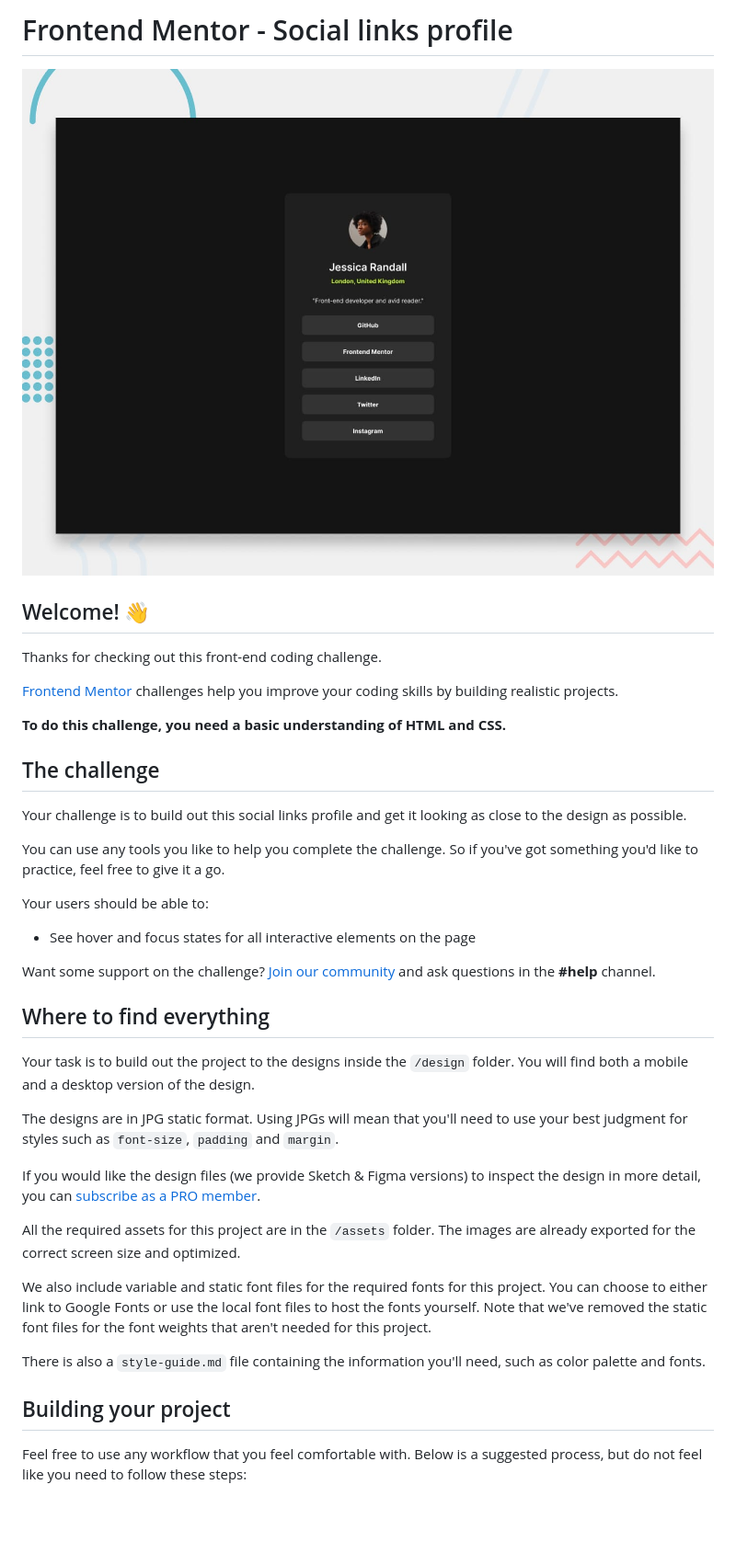
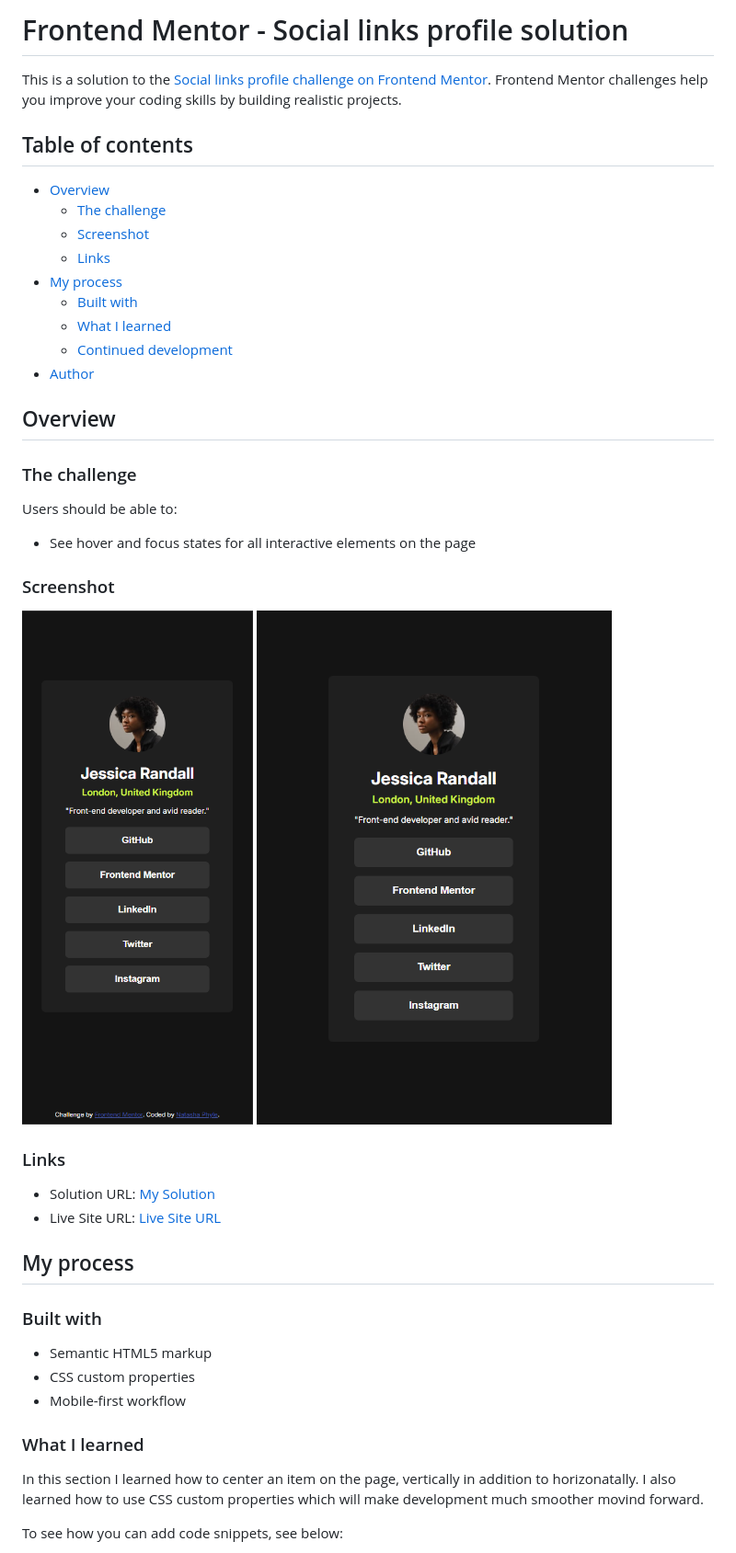
Before and after one commit to nastashaCloser/social-links-profile-main, a Markdown page: README.md, the part around the change printed below. Shown: that part at 92% size. GitHub-like rendering; pictures changed too: screenshots/desktop-view.png (added), screenshots/mobile-view.png (added); blank space fills up the shorter version.

```diff
--- a/README.md
+++ b/README.md
@@ -1,42 +1,48 @@
-# Frontend Mentor - Social links profile
+# Frontend Mentor - Social links profile solution
 
-![Design preview for the Social links profile coding challenge](./preview.jpg)
+This is a solution to the [Social links profile challenge on Frontend Mentor](https://www.frontendmentor.io/challenges/social-links-profile-UG32l9m6dQ). Frontend Mentor challenges help you improve your coding skills by building realistic projects.
 
-## Welcome! 👋
+## Table of contents
 
-Thanks for checking out this front-end coding challenge.
+- [Overview](#overview)
+  - [The challenge](#the-challenge)
+  - [Screenshot](#screenshot)
+  - [Links](#links)
+- [My process](#my-process)
+  - [Built with](#built-with)
+  - [What I learned](#what-i-learned)
+  - [Continued development](#continued-development)
+- [Author](#author)
 
-[Frontend Mentor](https://www.frontendmentor.io) challenges help you improve your coding skills by building realistic projects.
+## Overview
 
-**To do this challenge, you need a basic understanding of HTML and CSS.**
+### The challenge
 
-## The challenge
-
-Your challenge is to build out this social links profile and get it looking as close to the design as possible.
-
-You can use any tools you like to help you complete the challenge. So if you've got something you'd like to practice, feel free to give it a go.
-
-Your users should be able to:
+Users should be able to:
 
 - See hover and focus states for all interactive elements on the page
 
-Want some support on the challenge? [Join our community](https://www.frontendmentor.io/community) and ask questions in the **#help** channel.
+### Screenshot
 
-## Where to find everything
+![](./screenshots/mobile-view.png)
+![](./screenshots/desktop-view.png)
 
-Your task is to build out the project to the designs inside the `/design` folder. You will find both a mobile and a desktop version of the design.
+### Links
 
-The designs are in JPG static format. Using JPGs will mean that you'll need to use your best judgment for styles such as `font-size`, `padding` and `margin`.
+- Solution URL: [My Solution](https://your-solution-url.com)
+- Live Site URL: [Live Site URL](https://your-live-site-url.com)
 
-If you would like the design files (we provide Sketch & Figma versions) to inspect the design in more detail, you can [subscribe as a PRO member](https://www.frontendmentor.io/pro).
+## My process
 
-All the required assets for this project are in the `/assets` folder. The images are already exported for the correct screen size and optimized.
+### Built with
 
-We also include variable and static font files for the required fonts for this project. You can choose to either link to Google Fonts or use the local font files to host the fonts yourself. Note that we've removed the static font files for the font weights that aren't needed for this project.
+- Semantic HTML5 markup
+- CSS custom properties
+- Mobile-first workflow
 
-There is also a `style-guide.md` file containing the information you'll need, such as color palette and fonts.
+### What I learned
 
-## Building your project
+In this section I learned how to center an item on the page, vertically in addition to horizonatally. I also learned how to use CSS custom properties which will make development much smoother movind forward.
 
-Feel free to use any workflow that you feel comfortable with. Below is a suggested process, but do not feel like you need to follow these steps:
+To see how you can add code snippets, see below:
 
```
Also changed, not shown: other parts of README.md (+4 -47 lines), README-template.md (deleted, +0 -110 lines).
